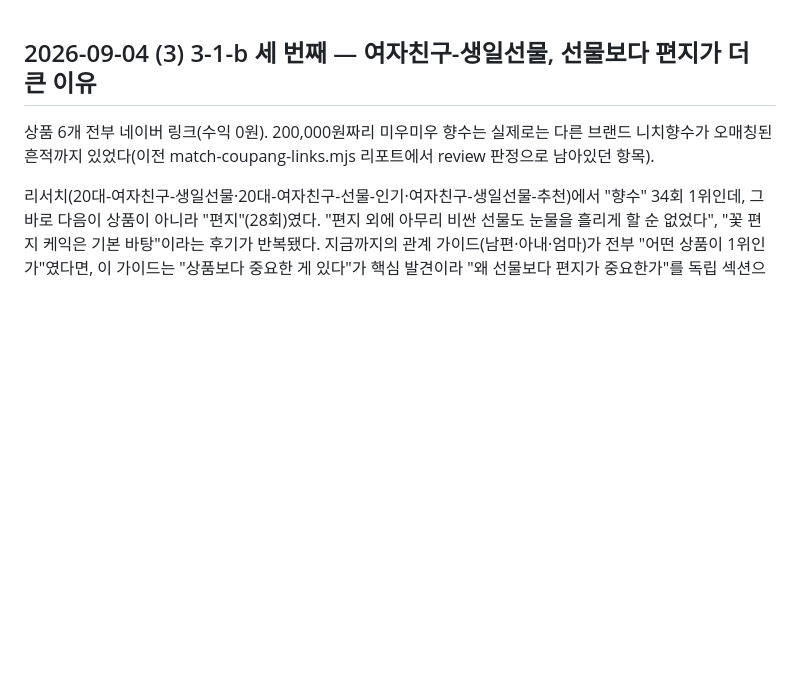
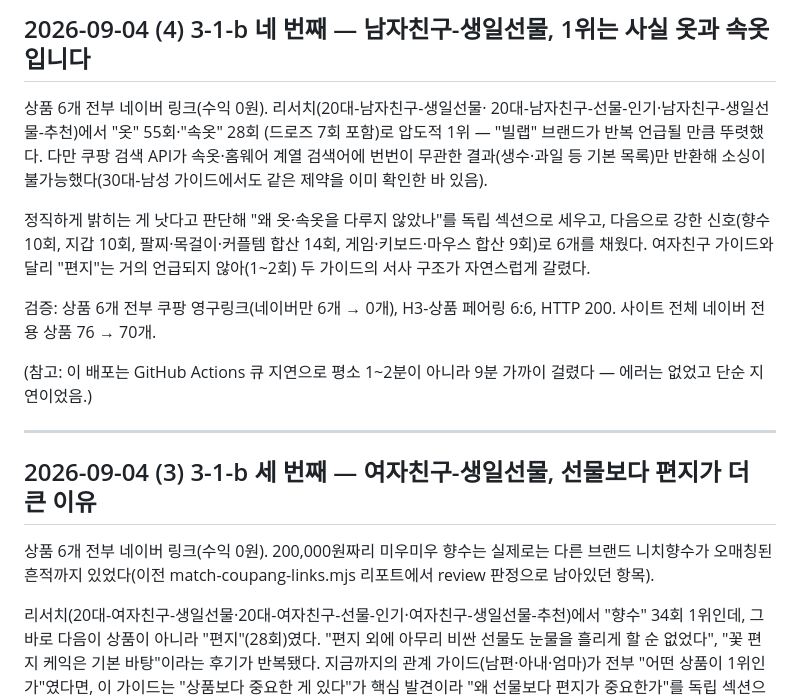
Before and after one commit to hanamanajun-sudo/gift-infoepic, a Markdown page: PROGRESS.md, the part around the change. Rendered like a GitHub page; blank space fills up the shorter version.

Commit message:
docs: 남자친구-생일선물 재작성 기록

```diff
--- a/PROGRESS.md
+++ b/PROGRESS.md
@@ -1,3 +1,25 @@
+## 2026-09-04 (4) 3-1-b 네 번째 — 남자친구-생일선물, 1위는 사실 옷과 속옷입니다
+
+상품 6개 전부 네이버 링크(수익 0원). 리서치(20대-남자친구-생일선물·
+20대-남자친구-선물-인기·남자친구-생일선물-추천)에서 "옷" 55회·"속옷" 28회
+(드로즈 7회 포함)로 압도적 1위 — "빌랩" 브랜드가 반복 언급될 만큼 뚜렷했다.
+다만 쿠팡 검색 API가 속옷·홈웨어 계열 검색어에 번번이 무관한 결과(생수·과일
+등 기본 목록)만 반환해 소싱이 불가능했다(30대-남성 가이드에서도 같은 제약을
+이미 확인한 바 있음).
+
+정직하게 밝히는 게 낫다고 판단해 "왜 옷·속옷을 다루지 않았나"를 독립 섹션으로
+세우고, 다음으로 강한 신호(향수 10회, 지갑 10회, 팔찌·목걸이·커플템 합산
+14회, 게임·키보드·마우스 합산 9회)로 6개를 채웠다. 여자친구 가이드와 달리
+"편지"는 거의 언급되지 않아(1~2회) 두 가이드의 서사 구조가 자연스럽게 갈렸다.
+
+검증: 상품 6개 전부 쿠팡 영구링크(네이버만 6개 → 0개), H3-상품 페어링 6:6,
+HTTP 200. 사이트 전체 네이버 전용 상품 76 → 70개.
+
+(참고: 이 배포는 GitHub Actions 큐 지연으로 평소 1~2분이 아니라 9분 가까이
+걸렸다 — 에러는 없었고 단순 지연이었음.)
+
+---
+
 ## 2026-09-04 (3) 3-1-b 세 번째 — 여자친구-생일선물, 선물보다 편지가 더 큰 이유
 
 상품 6개 전부 네이버 링크(수익 0원). 200,000원짜리 미우미우 향수는 실제로는
```
